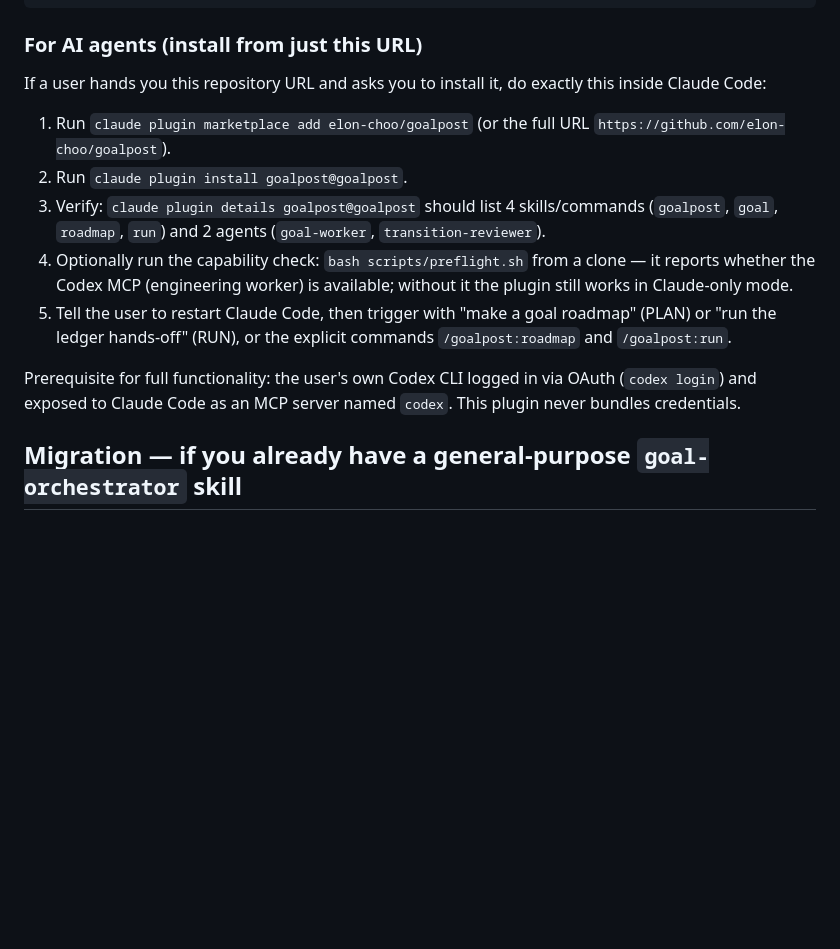
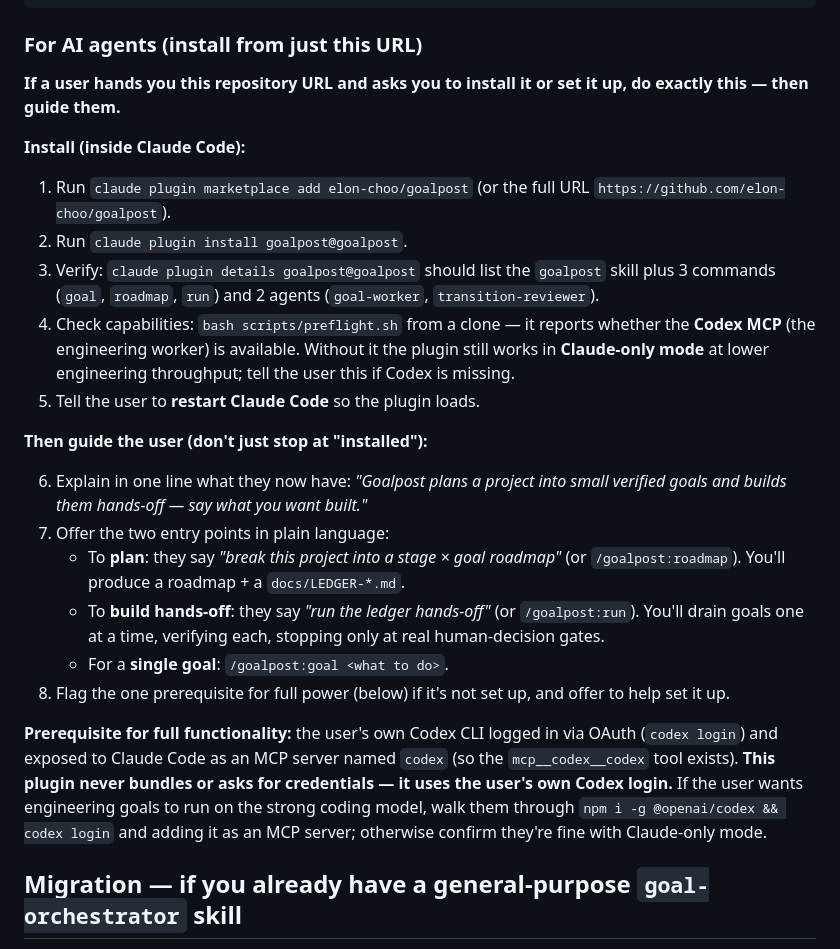
Before and after one commit to elon-choo/goalpost, a Markdown page: README.md, the part around one of its changes. GitHub-like rendering; blank space fills up the shorter version.

```diff
--- a/README.md
+++ b/README.md
@@ -113,15 +153,26 @@ claude --plugin-dir ./goalpost
 
 ### For AI agents (install from just this URL)
 
-If a user hands you this repository URL and asks you to install it, do exactly this inside Claude Code:
+**If a user hands you this repository URL and asks you to install it or set it up, do exactly this — then guide them.**
+
+**Install (inside Claude Code):**
 
 1. Run `claude plugin marketplace add elon-choo/goalpost` (or the full URL `https://github.com/elon-choo/goalpost`).
 2. Run `claude plugin install goalpost@goalpost`.
-3. Verify: `claude plugin details goalpost@goalpost` should list 4 skills/commands (`goalpost`, `goal`, `roadmap`, `run`) and 2 agents (`goal-worker`, `transition-reviewer`).
-4. Optionally run the capability check: `bash scripts/preflight.sh` from a clone — it reports whether the Codex MCP (engineering worker) is available; without it the plugin still works in Claude-only mode.
-5. Tell the user to restart Claude Code, then trigger with "make a goal roadmap" (PLAN) or "run the ledger hands-off" (RUN), or the explicit commands `/goalpost:roadmap` and `/goalpost:run`.
+3. Verify: `claude plugin details goalpost@goalpost` should list the `goalpost` skill plus 3 commands (`goal`, `roadmap`, `run`) and 2 agents (`goal-worker`, `transition-reviewer`).
+4. Check capabilities: `bash scripts/preflight.sh` from a clone — it reports whether the **Codex MCP** (the engineering worker) is available. Without it the plugin still works in **Claude-only mode** at lower engineering throughput; tell the user this if Codex is missing.
+5. Tell the user to **restart Claude Code** so the plugin loads.
 
-Prerequisite for full functionality: the user's own Codex CLI logged in via OAuth (`codex login`) and exposed to Claude Code as an MCP server named `codex`. This plugin never bundles credentials.
+**Then guide the user (don't just stop at "installed"):**
+
+6. Explain in one line what they now have: *"Goalpost plans a project into small verified goals and builds them hands-off — say what you want built."*
+7. Offer the two entry points in plain language:
+   - To **plan**: they say *"break this project into a stage × goal roadmap"* (or `/goalpost:roadmap`). You'll produce a roadmap + a `docs/LEDGER-*.md`.
+   - To **build hands-off**: they say *"run the ledger hands-off"* (or `/goalpost:run`). You'll drain goals one at a time, verifying each, stopping only at real human-decision gates.
+   - For a **single goal**: `/goalpost:goal <what to do>`.
+8. Flag the one prerequisite for full power (below) if it's not set up, and offer to help set it up.
+
+**Prerequisite for full functionality:** the user's own Codex CLI logged in via OAuth (`codex login`) and exposed to Claude Code as an MCP server named `codex` (so the `mcp__codex__codex` tool exists). **This plugin never bundles or asks for credentials — it uses the user's own Codex login.** If the user wants engineering goals to run on the strong coding model, walk them through `npm i -g @openai/codex && codex login` and adding it as an MCP server; otherwise confirm they're fine with Claude-only mode.
 
 ## Migration — if you already have a general-purpose `goal-orchestrator` skill
 
```
Also changed, not shown: other parts of README.md (+41 -1 lines).
